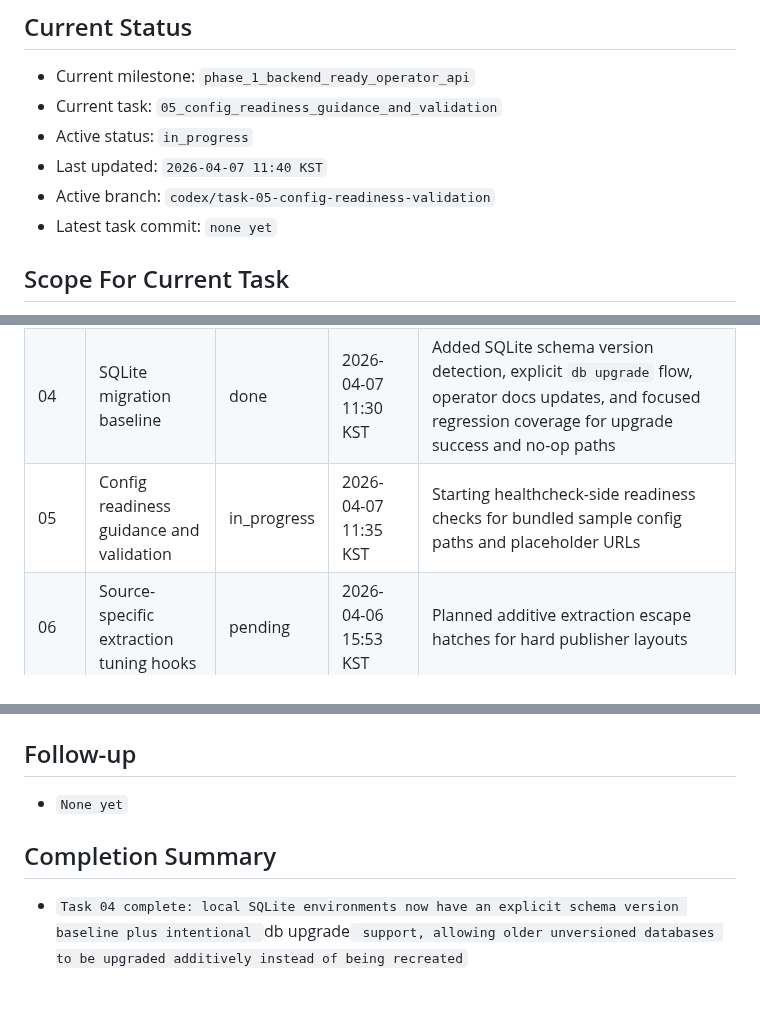
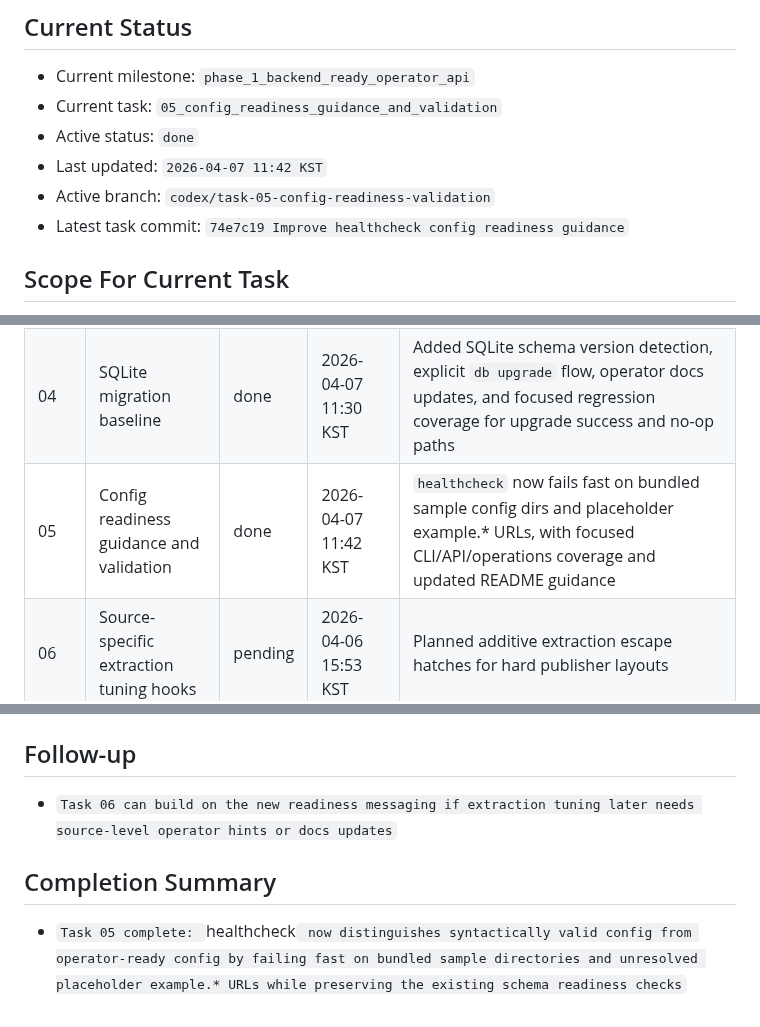
Before and after one commit to internalforces/sns-content-engine, a Markdown page: docs/api-operations-readiness-progress.md, 3 parts joined by grey strips. Drawn GitHub-style.

Commit message:
Record Task 05 completion details

```diff
--- a/docs/api-operations-readiness-progress.md
+++ b/docs/api-operations-readiness-progress.md
@@ -14,10 +14,10 @@ Keep updates short, factual, and current.
 ## Current Status
 - Current milestone: `phase_1_backend_ready_operator_api`
 - Current task: `05_config_readiness_guidance_and_validation`
-- Active status: `in_progress`
-- Last updated: `2026-04-07 11:40 KST`
+- Active status: `done`
+- Last updated: `2026-04-07 11:42 KST`
 - Active branch: `codex/task-05-config-readiness-validation`
-- Latest task commit: `none yet`
+- Latest task commit: `74e7c19 Improve healthcheck config readiness guidance`
 
 ## Scope For Current Task
 - Goal: `Make operator readiness checks more explicit so sample configs and placeholder URLs are caught before real runs`
@@ -31,7 +31,7 @@ Keep updates short, factual, and current.
 | 02 | Article and pending-review read endpoints | done | 2026-04-07 10:55 KST | `/articles` and `/reviews/pending` now expose stored article/enrichment state and pending review drafts with focused API/workflow coverage |
 | 03 | Review action API parity | done | 2026-04-07 11:05 KST | Added thin review action routes plus structured HTTP error mapping for approve/reject/edit/schedule without changing review_queue semantics |
 | 04 | SQLite migration baseline | done | 2026-04-07 11:30 KST | Added SQLite schema version detection, explicit `db upgrade` flow, operator docs updates, and focused regression coverage for upgrade success and no-op paths |
-| 05 | Config readiness guidance and validation | in_progress | 2026-04-07 11:35 KST | Starting healthcheck-side readiness checks for bundled sample config paths and placeholder URLs |
+| 05 | Config readiness guidance and validation | done | 2026-04-07 11:42 KST | `healthcheck` now fails fast on bundled sample config dirs and placeholder example.* URLs, with focused CLI/API/operations coverage and updated README guidance |
 | 06 | Source-specific extraction tuning hooks | pending | 2026-04-06 15:53 KST | Planned additive extraction escape hatches for hard publisher layouts |
 
 Status values:
@@ -115,7 +116,7 @@ Status values:
 - `None currently`
 
 ## Follow-up
-- `None yet`
+- `Task 06 can build on the new readiness messaging if extraction tuning later needs source-level operator hints or docs updates`
 
 ## Completion Summary
-- `Task 04 complete: local SQLite environments now have an explicit schema version baseline plus intentional `db upgrade` support, allowing older unversioned databases to be upgraded additively instead of being recreated`
+- `Task 05 complete: `healthcheck` now distinguishes syntactically valid config from operator-ready config by failing fast on bundled sample directories and unresolved placeholder example.* URLs while preserving the existing schema readiness checks`
```
Also changed, not shown: other parts of docs/api-operations-readiness-progress.md (+1 -0 lines).
